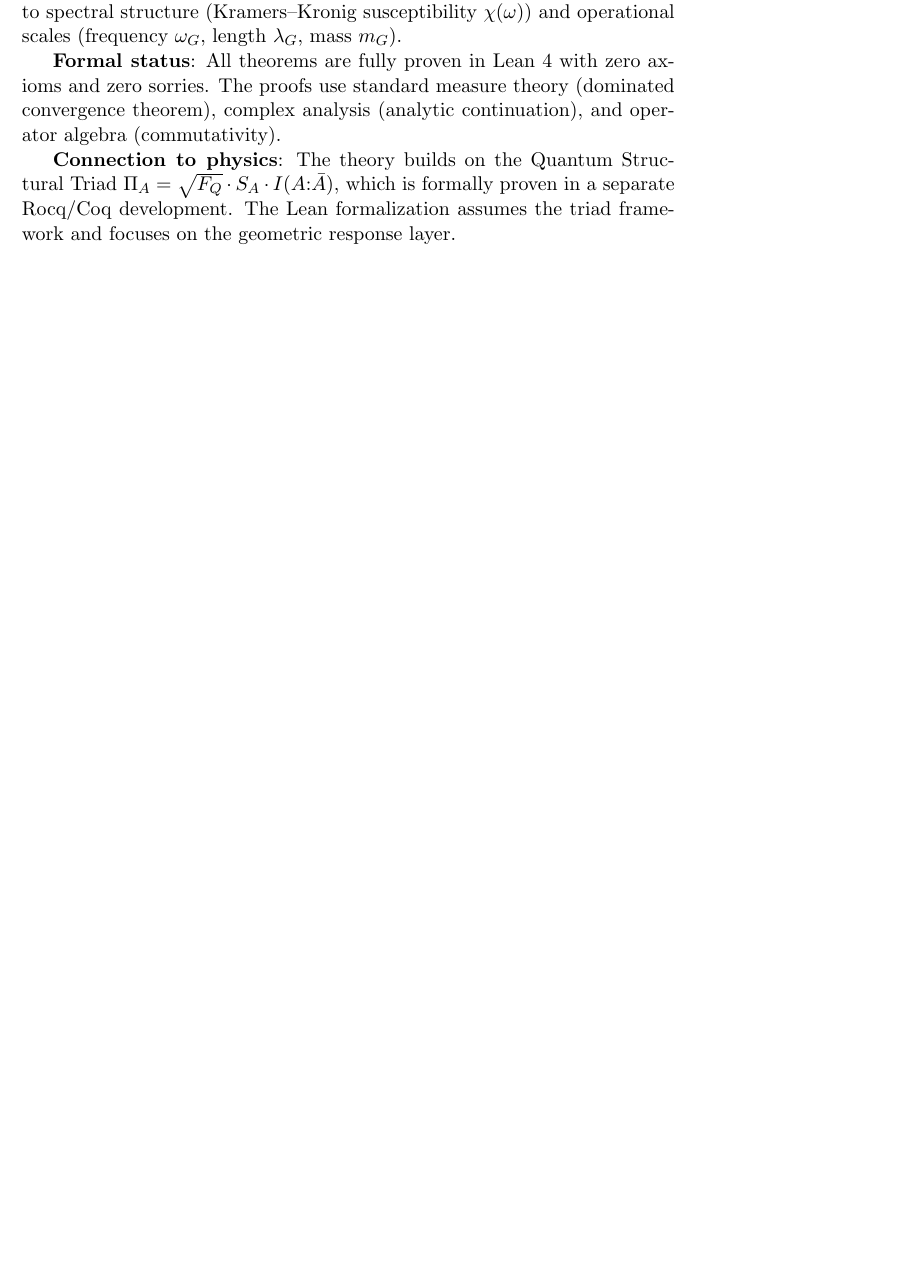
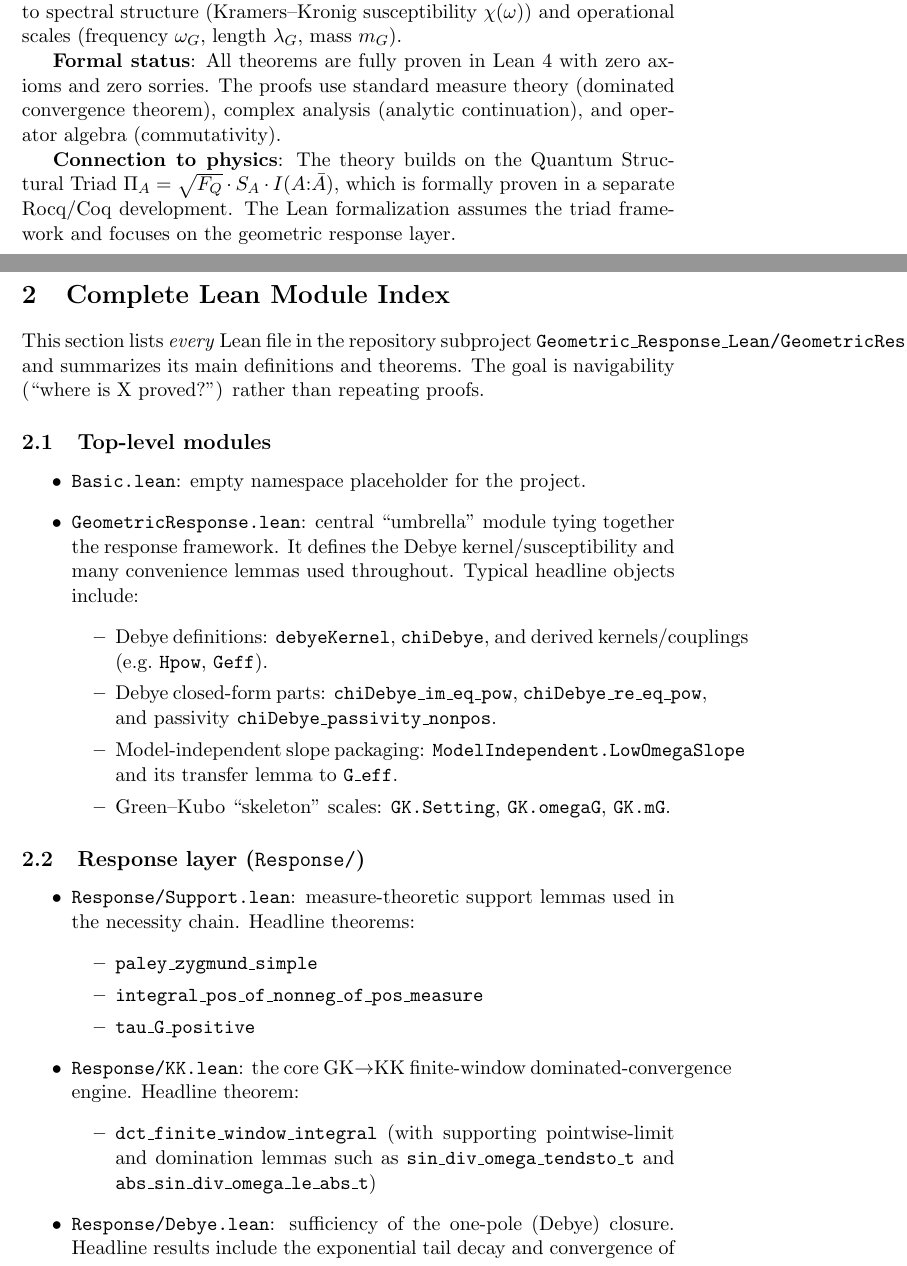
Before and after one commit to apprenticeO/geometric-response, a LaTeX paper (Geometric_Response_Lean/Geometric_Response_Lean_Formalization.tex): part of page 1 of 11 before the commit and two parts of pages 1 and 2 of 13 after it, the two joined at a grey line, cut so that both start at the same text, the shorter picture padded with empty space. Compiled offline with pdfLaTeX.

Commit message:
Document complete Lean module index
Add a complete module index section listing every Lean file and its headline theorems/definitions, and align closure wording with Debye-as-sufficient framing.

Made-with: Cursor

```diff
--- a/Geometric_Response_Lean/Geometric_Response_Lean_Formalization.tex
+++ b/Geometric_Response_Lean/Geometric_Response_Lean_Formalization.tex
@@ -35,3 +35,44 @@ This document presents the mathematical content of the \texttt{GeometricResponse
 \textbf{Formal status}: All theorems are fully proven in Lean 4 with zero axioms and zero sorries. The proofs use standard measure theory (dominated convergence theorem), complex analysis (analytic continuation), and operator algebra (commutativity).
 
 \textbf{Connection to physics}: The theory builds on the Quantum Structural Triad $\Pi_A = \sqrt{F_Q} \cdot S_A \cdot I(A{:}\bar A)$, which is formally proven in a separate Rocq/Coq development. The Lean formalization assumes the triad framework and focuses on the geometric response layer.
+
+% ------------------------------------------------------------
+\section{Complete Lean Module Index}
+% ------------------------------------------------------------
+
+This section lists \emph{every} Lean file in the repository subproject
+\texttt{Geometric\_Response\_Lean/GeometricResponseLean/} and summarizes its main definitions and theorems.
+The goal is navigability (``where is X proved?'') rather than repeating proofs.
+
+\subsection{Top-level modules}
+\begin{itemize}
+\item \texttt{Basic.lean}: empty namespace placeholder for the project.
+
+\item \texttt{GeometricResponse.lean}: central ``umbrella'' module tying together the response framework. It defines the Debye kernel/susceptibility and many convenience lemmas used throughout.
+Typical headline objects include:
+\begin{itemize}
+\item Debye definitions: \texttt{debyeKernel}, \texttt{chiDebye}, and derived kernels/couplings (e.g.\ \texttt{Hpow}, \texttt{Geff}).
+\item Debye closed-form parts: \texttt{chiDebye\_im\_eq\_pow}, \texttt{chiDebye\_re\_eq\_pow}, and passivity \texttt{chiDebye\_passivity\_nonpos}.
+\item Model-independent slope packaging: \texttt{ModelIndependent.LowOmegaSlope} and its transfer lemma to \texttt{G\_eff}.
+\item Green--Kubo ``skeleton'' scales: \texttt{GK.Setting}, \texttt{GK.omegaG}, \texttt{GK.mG}.
+\end{itemize}
+\end{itemize}
+
+\subsection{Response layer (\texttt{Response/})}
+\begin{itemize}
+\item \texttt{Response/Support.lean}: measure-theoretic support lemmas used in the necessity chain.
+Headline theorems:
+\begin{itemize}
+\item \texttt{paley\_zygmund\_simple}
+\item \texttt{integral\_pos\_of\_nonneg\_of\_pos\_measure}
+\item \texttt{tau\_G\_positive}
+\end{itemize}
+
+\item \texttt{Response/KK.lean}: the core GK$\to$KK finite-window dominated-convergence engine.
+Headline theorem:
+\begin{itemize}
+\item \texttt{dct\_finite\_window\_integral} (with supporting pointwise-limit and domination lemmas such as \texttt{sin\_div\_omega\_tendsto\_t} and \texttt{abs\_sin\_div\_omega\_le\_abs\_t})
+\end{itemize}
+
+\item \texttt{Response/Debye.lean}: sufficiency of the one-pole (Debye) closure.
+Headline results include the exponential tail decay and convergence of truncated transforms (e.g.\ \texttt{tailExp\_tendsto\_zero}) and Debye passivity facts used by downstream lemmas.
```
Also changed, not shown: Geometric_Response_Lean/Geometric_Response_Lean_Formalization.pdf, Geometric_Response_Lean/Geometric_Response_Lean_Formalization.tex (65 more changed lines).
